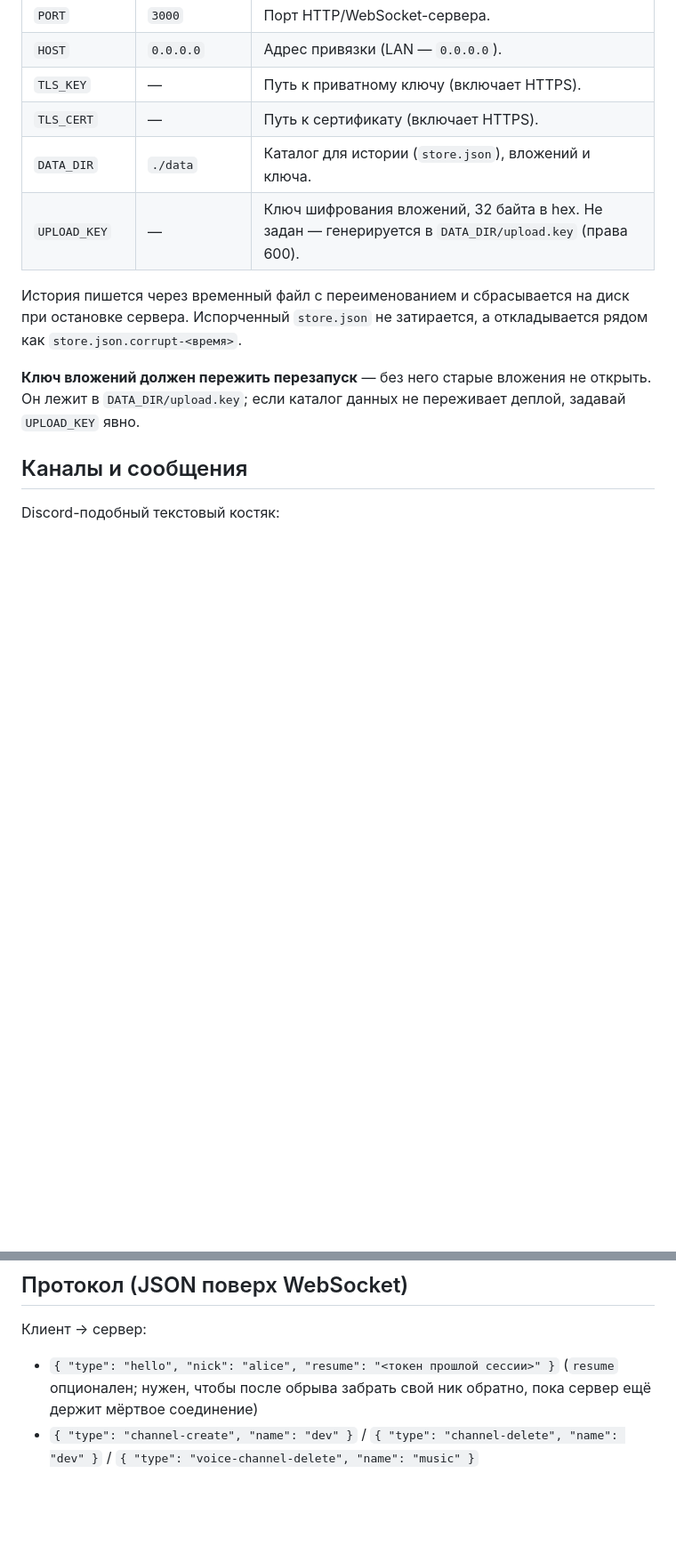
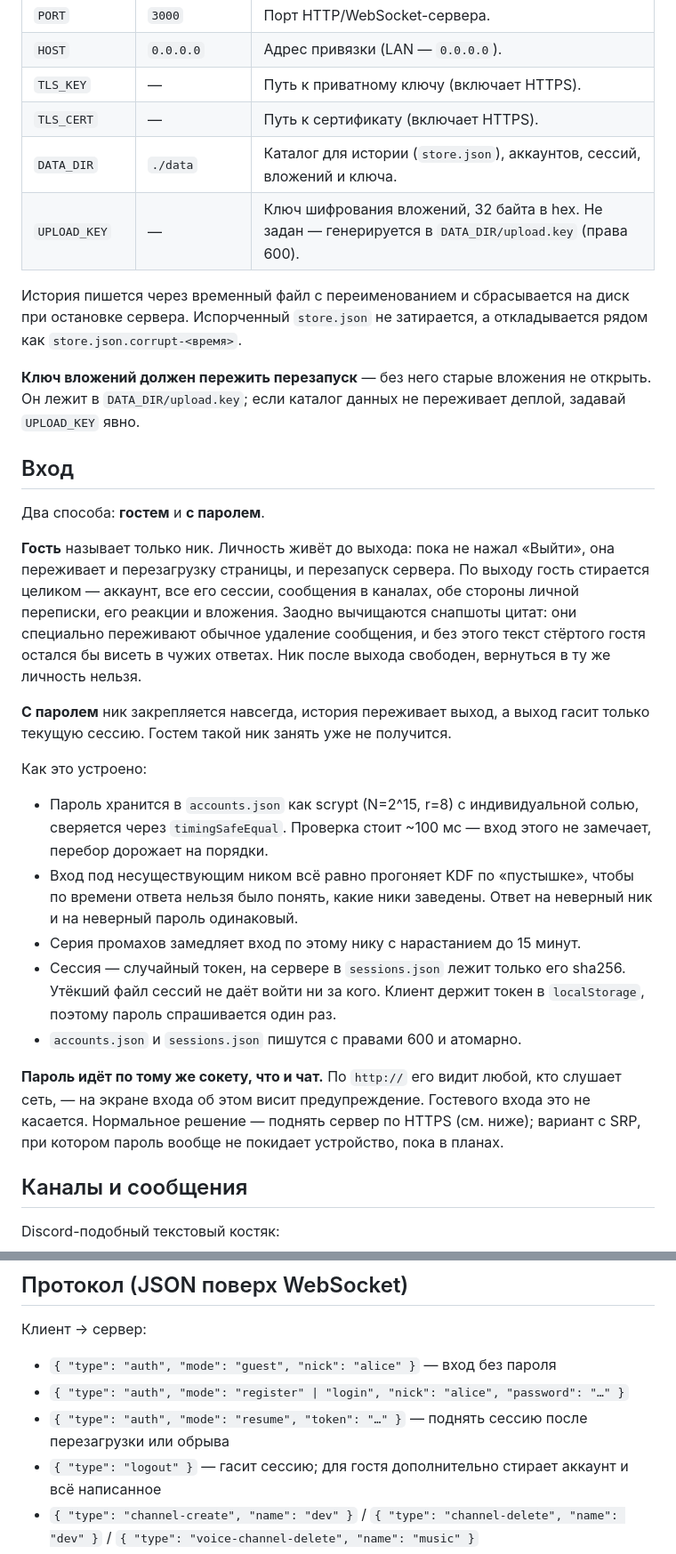
Before and after one commit to h4root/webtools, a Markdown page: ws-chat/README.md, 2 parts joined by grey strips. Shown at 89% size. Rendered like a GitHub page; blank space fills up the shorter version.

Commit message:
ws-chat: document guest and password login
Cover what a guest logout erases, how passwords and sessions are
stored, the rate limiting, and the fact that a password sent over plain
http is readable on the network.

```diff
--- a/ws-chat/README.md
+++ b/ws-chat/README.md
@@ -20,7 +20,7 @@ npm start       # прод
 | `HOST`     | `0.0.0.0`    | Адрес привязки (LAN — `0.0.0.0`). |
 | `TLS_KEY`  | —            | Путь к приватному ключу (включает HTTPS). |
 | `TLS_CERT` | —            | Путь к сертификату (включает HTTPS). |
-| `DATA_DIR` | `./data`     | Каталог для истории (`store.json`), вложений и ключа. |
+| `DATA_DIR` | `./data`     | Каталог для истории (`store.json`), аккаунтов, сессий, вложений и ключа. |
 | `UPLOAD_KEY` | —          | Ключ шифрования вложений, 32 байта в hex. Не задан — генерируется в `DATA_DIR/upload.key` (права 600). |
 
 История пишется через временный файл с переименованием и сбрасывается на диск
@@ -30,6 +30,40 @@ npm start       # прод
 **Ключ вложений должен пережить перезапуск** — без него старые вложения не
 открыть. Он лежит в `DATA_DIR/upload.key`; если каталог данных не переживает
 деплой, задавай `UPLOAD_KEY` явно.
+
+## Вход
+
+Два способа: **гостем** и **с паролем**.
+
+**Гость** называет только ник. Личность живёт до выхода: пока не нажал «Выйти»,
+она переживает и перезагрузку страницы, и перезапуск сервера. По выходу гость
+стирается целиком — аккаунт, все его сессии, сообщения в каналах, обе стороны
+личной переписки, его реакции и вложения. Заодно вычищаются снапшоты цитат: они
+специально переживают обычное удаление сообщения, и без этого текст стёртого
+гостя остался бы висеть в чужих ответах. Ник после выхода свободен, вернуться в
+ту же личность нельзя.
+
+**С паролем** ник закрепляется навсегда, история переживает выход, а выход гасит
+только текущую сессию. Гостем такой ник занять уже не получится.
+
+Как это устроено:
+
+- Пароль хранится в `accounts.json` как scrypt (N=2^15, r=8) с индивидуальной
+  солью, сверяется через `timingSafeEqual`. Проверка стоит ~100 мс — вход этого
+  не замечает, перебор дорожает на порядки.
+- Вход под несуществующим ником всё равно прогоняет KDF по «пустышке», чтобы по
+  времени ответа нельзя было понять, какие ники заведены. Ответ на неверный ник
+  и на неверный пароль одинаковый.
+- Серия промахов замедляет вход по этому нику с нарастанием до 15 минут.
+- Сессия — случайный токен, на сервере в `sessions.json` лежит только его
+  sha256. Утёкший файл сессий не даёт войти ни за кого. Клиент держит токен в
+  `localStorage`, поэтому пароль спрашивается один раз.
+- `accounts.json` и `sessions.json` пишутся с правами 600 и атомарно.
+
+**Пароль идёт по тому же сокету, что и чат.** По `http://` его видит любой, кто
+слушает сеть, — на экране входа об этом висит предупреждение. Гостевого входа
+это не касается. Нормальное решение — поднять сервер по HTTPS (см. ниже);
+вариант с SRP, при котором пароль вообще не покидает устройство, пока в планах.
 
 ## Каналы и сообщения
 
@@ -152,7 +188,10 @@ public/
 
 Клиент → сервер:
 
-- `{ "type": "hello", "nick": "alice", "resume": "<токен прошлой сессии>" }` (`resume` опционален; нужен, чтобы после обрыва забрать свой ник обратно, пока сервер ещё держит мёртвое соединение)
+- `{ "type": "auth", "mode": "guest", "nick": "alice" }` — вход без пароля
+- `{ "type": "auth", "mode": "register" | "login", "nick": "alice", "password": "…" }`
+- `{ "type": "auth", "mode": "resume", "token": "…" }` — поднять сессию после перезагрузки или обрыва
+- `{ "type": "logout" }` — гасит сессию; для гостя дополнительно стирает аккаунт и всё написанное
 - `{ "type": "channel-create", "name": "dev" }` / `{ "type": "channel-delete", "name": "dev" }` / `{ "type": "voice-channel-delete", "name": "music" }`
 - `{ "type": "message", "channel": "general", "text": "…", "replyTo": 5, "attachments": [{ "id": "…", "name": "pic.png", "size": 1234, "mime": "image/png" }] }` (или `"to": "bob"`; `replyTo`/`attachments` опциональны, текст можно опустить при вложении)
 - Загрузка вложений вне WebSocket: `POST /upload` (тело - файл, заголовки `X-Filename`, `Content-Type`, `Authorization: Bearer <токен из welcome>`) → `{ id, name, size, mime }`; `id` затем кладётся в `attachments` сообщения. Скачивание - `GET /uploads/:id` с тем же заголовком.
```
Also changed, not shown: other parts of ws-chat/README.md (+3 -1 lines).
